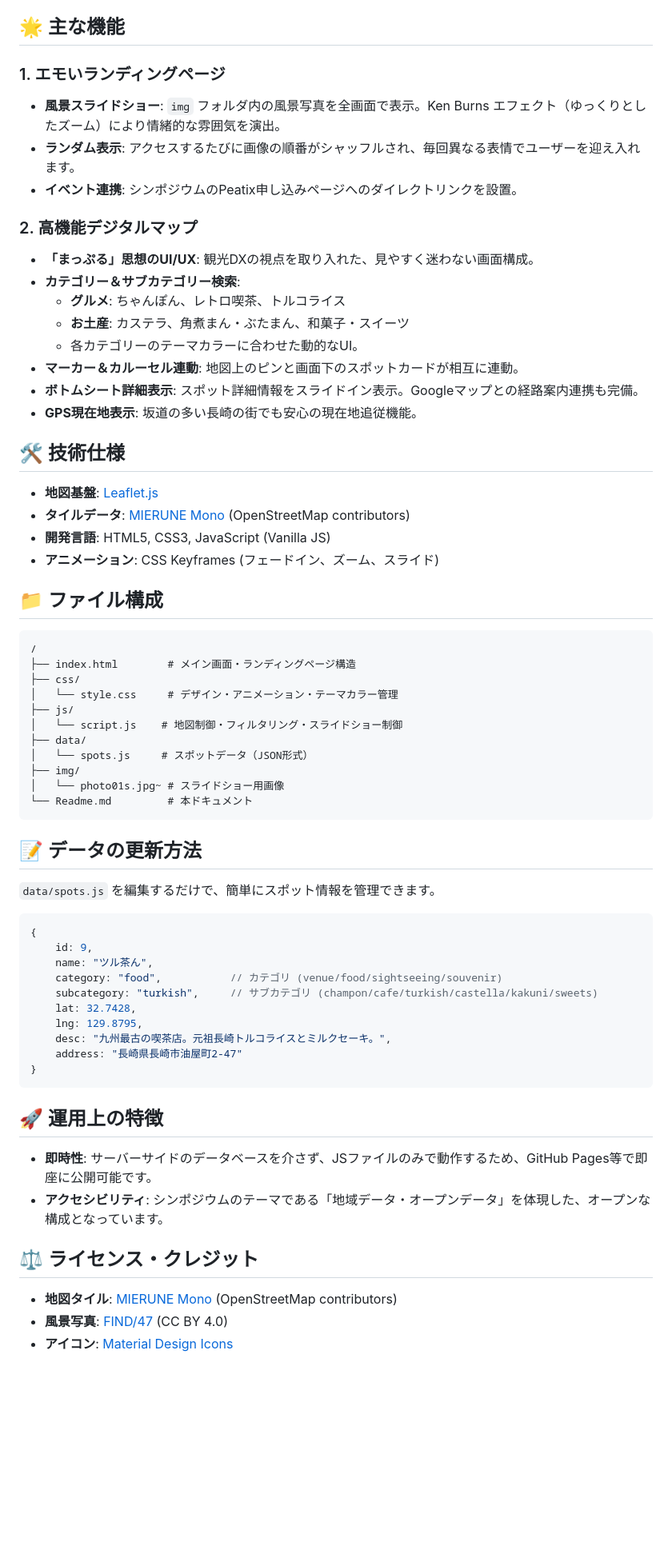
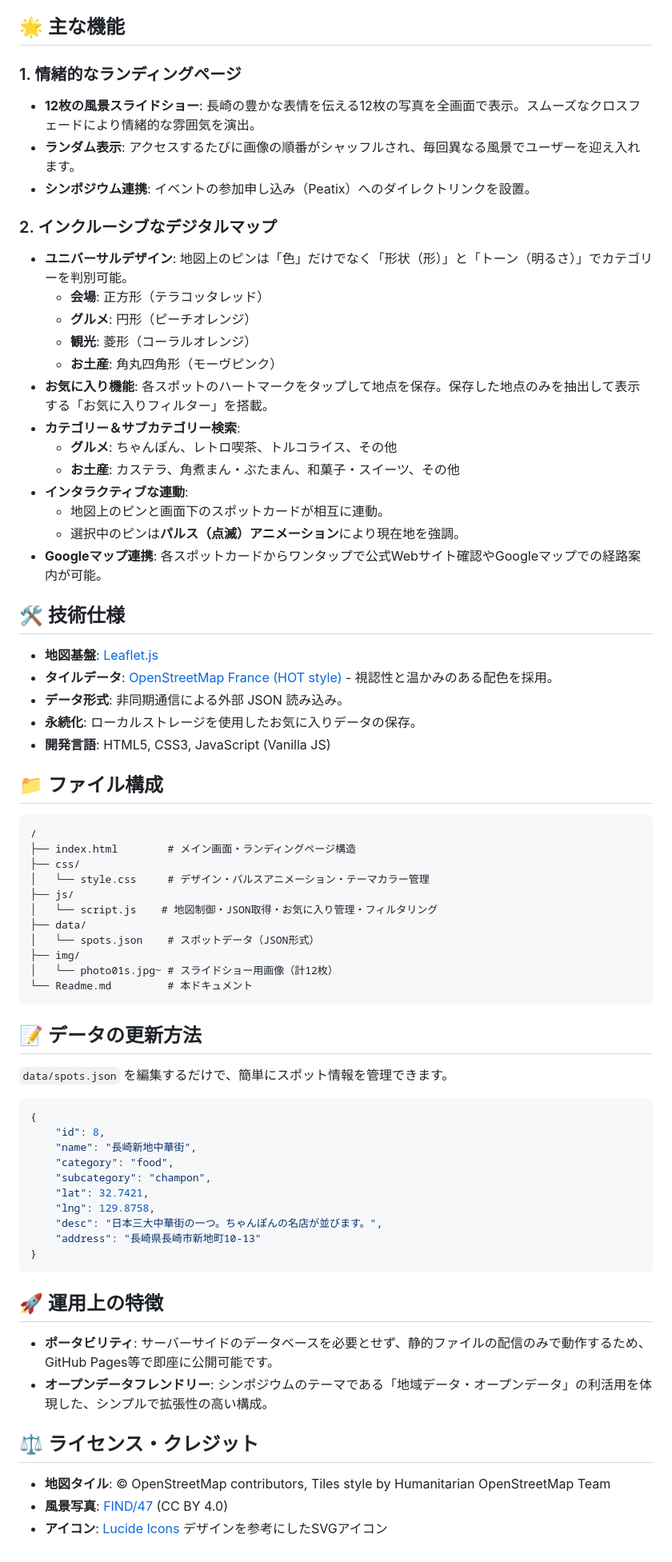
Before and after one commit to tetsuji1122/nagasaki-map, a Markdown page: Readme.md, the part around the change. Shown at 80% size. Rendered like a GitHub page; blank space fills up the shorter version.

Commit message:
READMEを修正

````diff
--- a/Readme.md
+++ b/Readme.md
@@ -4,64 +4,69 @@
 
 ## 🌟 主な機能
 
-### 1. エモいランディングページ
-- **風景スライドショー**: `img` フォルダ内の風景写真を全画面で表示。Ken Burns エフェクト（ゆっくりとしたズーム）により情緒的な雰囲気を演出。
-- **ランダム表示**: アクセスするたびに画像の順番がシャッフルされ、毎回異なる表情でユーザーを迎え入れます。
-- **イベント連携**: シンポジウムのPeatix申し込みページへのダイレクトリンクを設置。
+### 1. 情緒的なランディングページ
+- **12枚の風景スライドショー**: 長崎の豊かな表情を伝える12枚の写真を全画面で表示。スムーズなクロスフェードにより情緒的な雰囲気を演出。
+- **ランダム表示**: アクセスするたびに画像の順番がシャッフルされ、毎回異なる風景でユーザーを迎え入れます。
+- **シンポジウム連携**: イベントの参加申し込み（Peatix）へのダイレクトリンクを設置。
 
-### 2. 高機能デジタルマップ
-- **「まっぷる」思想のUI/UX**: 観光DXの視点を取り入れた、見やすく迷わない画面構成。
+### 2. インクルーシブなデジタルマップ
+- **ユニバーサルデザイン**: 地図上のピンは「色」だけでなく「形状（形）」と「トーン（明るさ）」でカテゴリーを判別可能。
+    - **会場**: 正方形（テラコッタレッド）
+    - **グルメ**: 円形（ピーチオレンジ）
+    - **観光**: 菱形（コーラルオレンジ）
+    - **お土産**: 角丸四角形（モーヴピンク）
+- **お気に入り機能**: 各スポットのハートマークをタップして地点を保存。保存した地点のみを抽出して表示する「お気に入りフィルター」を搭載。
 - **カテゴリー＆サブカテゴリー検索**:
-    - **グルメ**: ちゃんぽん、レトロ喫茶、トルコライス
-    - **お土産**: カステラ、角煮まん・ぶたまん、和菓子・スイーツ
-    - 各カテゴリーのテーマカラーに合わせた動的なUI。
-- **マーカー＆カルーセル連動**: 地図上のピンと画面下のスポットカードが相互に連動。
-- **ボトムシート詳細表示**: スポット詳細情報をスライドイン表示。Googleマップとの経路案内連携も完備。
-- **GPS現在地表示**: 坂道の多い長崎の街でも安心の現在地追従機能。
+    - **グルメ**: ちゃんぽん、レトロ喫茶、トルコライス、その他
+    - **お土産**: カステラ、角煮まん・ぶたまん、和菓子・スイーツ、その他
+- **インタラクティブな連動**:
+    - 地図上のピンと画面下のスポットカードが相互に連動。
+    - 選択中のピンは**パルス（点滅）アニメーション**により現在地を強調。
+- **Googleマップ連携**: 各スポットカードからワンタップで公式Webサイト確認やGoogleマップでの経路案内が可能。
 
 ## 🛠 技術仕様
 - **地図基盤**: [Leaflet.js](https://leafletjs.com/)
-- **タイルデータ**: [MIERUNE Mono](https://mierune.co.jp/) (OpenStreetMap contributors)
+- **タイルデータ**: [OpenStreetMap France (HOT style)](https://openstreetmap.fr/) - 視認性と温かみのある配色を採用。
+- **データ形式**: 非同期通信による外部 JSON 読み込み。
+- **永続化**: ローカルストレージを使用したお気に入りデータの保存。
 - **開発言語**: HTML5, CSS3, JavaScript (Vanilla JS)
-- **アニメーション**: CSS Keyframes (フェードイン、ズーム、スライド)
 
 ## 📁 ファイル構成
 ```
 /
 ├── index.html        # メイン画面・ランディングページ構造
 ├── css/
-│   └── style.css     # デザイン・アニメーション・テーマカラー管理
+│   └── style.css     # デザイン・パルスアニメーション・テーマカラー管理
 ├── js/
-│   └── script.js    # 地図制御・フィルタリング・スライドショー制御
+│   └── script.js    # 地図制御・JSON取得・お気に入り管理・フィルタリング
 ├── data/
-│   └── spots.js     # スポットデータ（JSON形式）
+│   └── spots.json    # スポットデータ（JSON形式）
 ├── img/
-│   └── photo01s.jpg~ # スライドショー用画像
+│   └── photo01s.jpg~ # スライドショー用画像（計12枚）
 └── Readme.md         # 本ドキュメント
 ```
 
 ## 📝 データの更新方法
-`data/spots.js` を編集するだけで、簡単にスポット情報を管理できます。
+`data/spots.json` を編集するだけで、簡単にスポット情報を管理できます。
 
-```javascript
+```json
 {
-    id: 9,
-    name: "ツル茶ん",
-    category: "food",           // カテゴリ (venue/food/sightseeing/souvenir)
-    subcategory: "turkish",     // サブカテゴリ (champon/cafe/turkish/castella/kakuni/sweets)
-    lat: 32.7428,
-    lng: 129.8795,
-    desc: "九州最古の喫茶店。元祖長崎トルコライスとミルクセーキ。",
-    address: "長崎県長崎市油屋町2-47"
+    "id": 8,
+    "name": "長崎新地中華街",
+    "category": "food",
+    "subcategory": "champon",
+    "lat": 32.7421,
+    "lng": 129.8758,
+    "desc": "日本三大中華街の一つ。ちゃんぽんの名店が並びます。",
+    "address": "長崎県長崎市新地町10-13"
 }
 ```
 
 ## 🚀 運用上の特徴
-- **即時性**: サーバーサイドのデータベースを介さず、JSファイルのみで動作するため、GitHub Pages等で即座に公開可能です。
-- **アクセシビリティ**: シンポジウムのテーマである「地域データ・オープンデータ」を体現した、オープンな構成となっています。
-
+- **ポータビリティ**: サーバーサイドのデータベースを必要とせず、静的ファイルの配信のみで動作するため、GitHub Pages等で即座に公開可能です。
+- **オープンデータフレンドリー**: シンポジウムのテーマである「地域データ・オープンデータ」の利活用を体現した、シンプルで拡張性の高い構成。
 
 ## ⚖️ ライセンス・クレジット
-- **地図タイル**: [MIERUNE Mono](https://mierune.co.jp/) (OpenStreetMap contributors)
+- **地図タイル**: &copy; OpenStreetMap contributors, Tiles style by Humanitarian OpenStreetMap Team
 - **風景写真**: [FIND/47](https://find47.jp/) (CC BY 4.0)
-- **アイコン**: [Material Design Icons](https://fonts.google.com/icons)
+- **アイコン**: [Lucide Icons](https://lucide.dev/) デザインを参考にしたSVGアイコン
````
